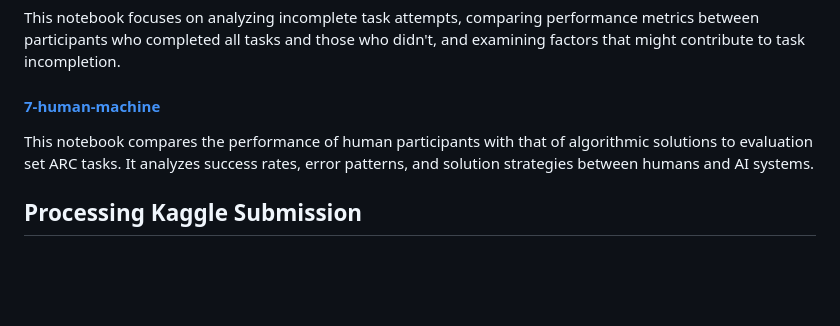
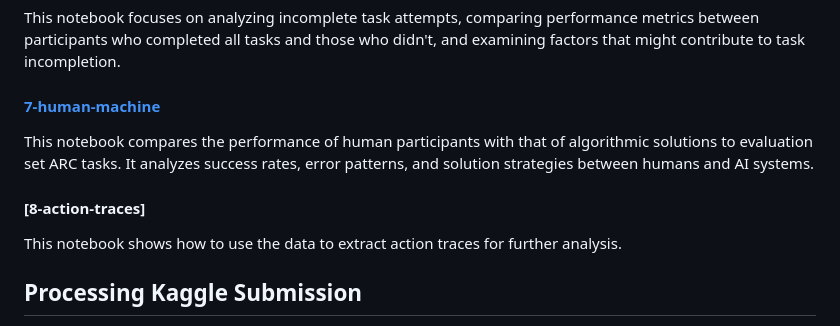
Before and after one commit to Le-Gris/h-arc, a Markdown page: README.md, the part around the change. Drawn GitHub-style; blank space fills up the shorter version.

Commit message:
new notebook

```diff
--- a/README.md
+++ b/README.md
@@ -150,6 +150,10 @@ This notebook focuses on analyzing incomplete task attempts, comparing performan
 
 This notebook compares the performance of human participants with that of algorithmic solutions to evaluation set ARC tasks. It analyzes success rates, error patterns, and solution strategies between humans and AI systems.
 
+#### [8-action-traces]
+
+This notebook shows how to use the data to extract action traces for further analysis.
+
 ## Processing Kaggle Submission
 
 Follow these steps to process a Kaggle submission file. This will faciliate downstream human-machine comparisons. Here we use the "Claude-3.5 (Baseline)" approach from the [ARC Prize leaderboard](https://arcprize.org/leaderboard) as an example.
```
